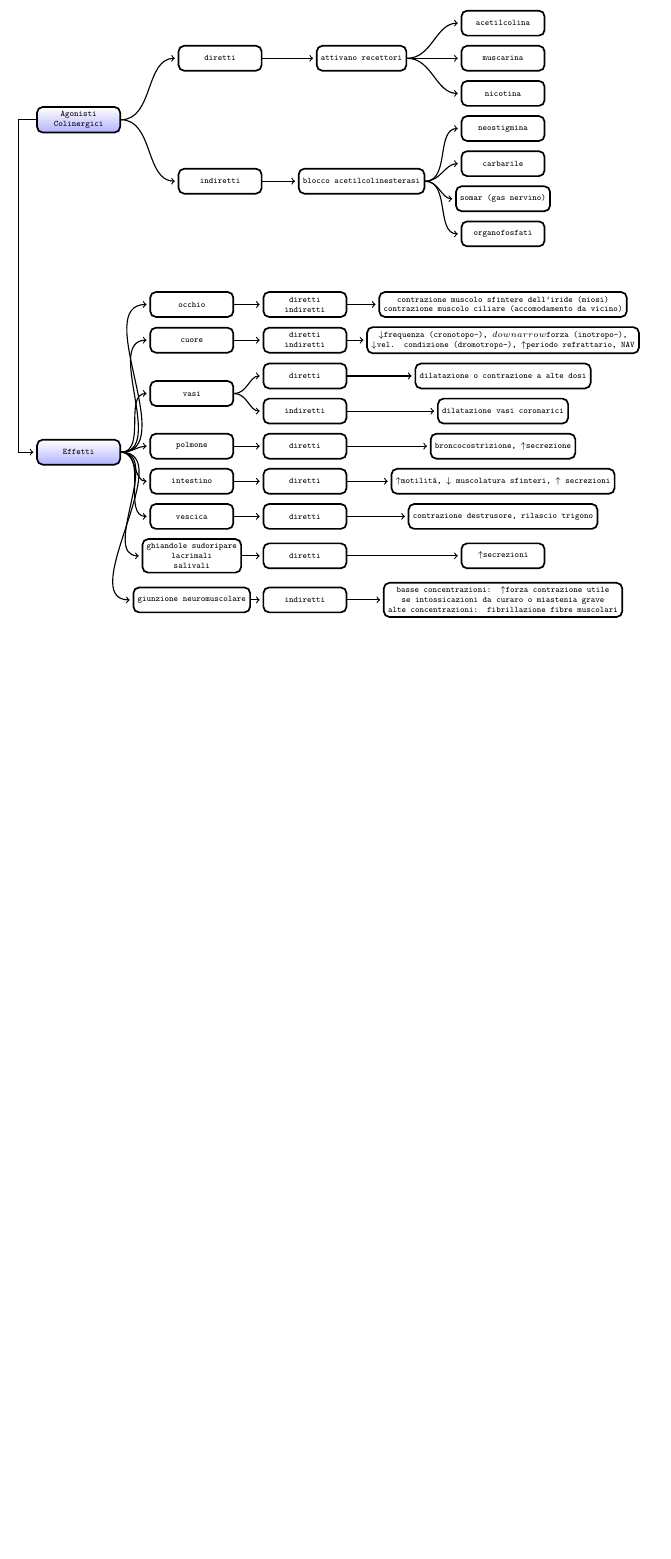
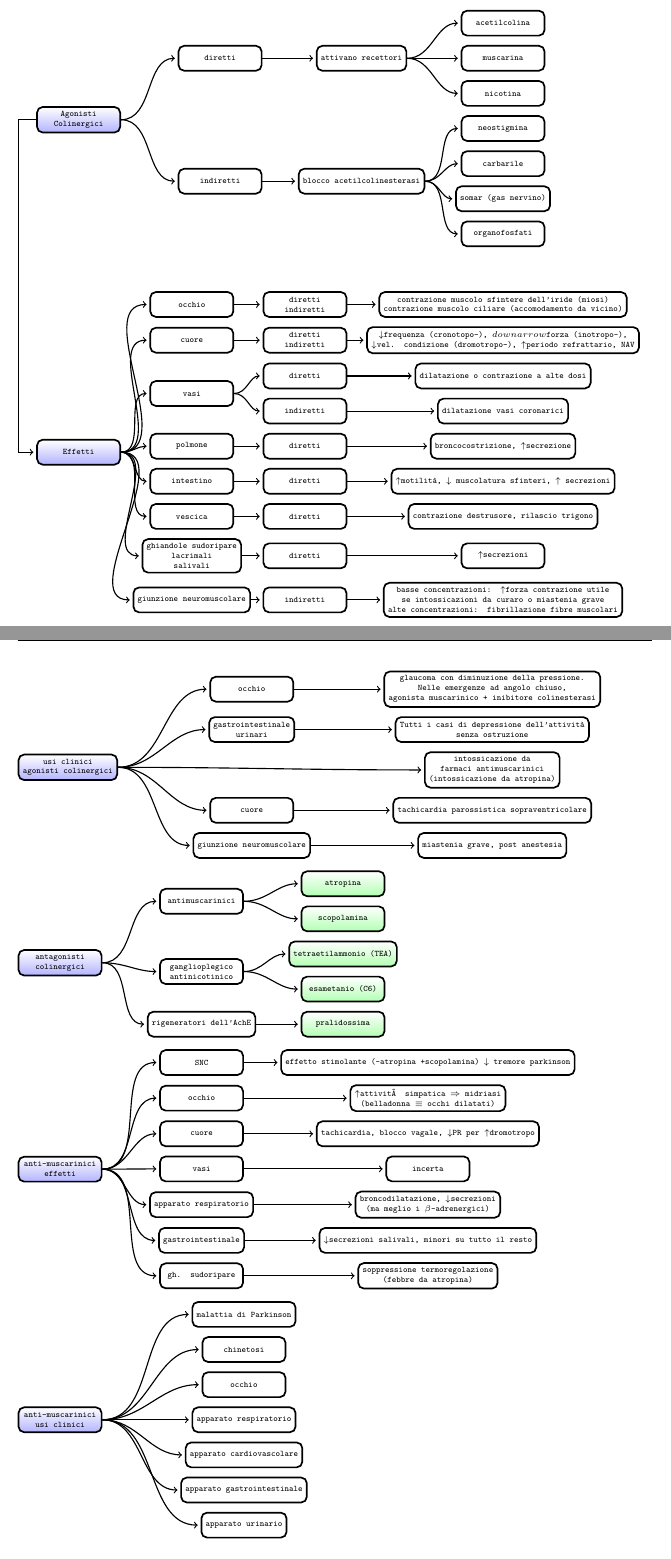
Before and after one commit to EmilianoBruni/farmacologia_mnemonic_charts, a LaTeX paper (farmacologia_mnemonic_charts.tex, which reads mnemonic_charts.tex): part of page 5 of 11 before the commit and two parts of pages 5 and 6 of 12 after it, the two joined at a grey line, cut so that both start at the same text, the shorter picture padded with empty space. The pictures show the PDF file farmacologia_mnemonic_charts.pdf that the author committed with the source.

Commit message:
Aggiunti agonisti e antagonisti colinergici

```diff
--- a/mnemonic_charts.tex
+++ b/mnemonic_charts.tex
@@ -116,6 +116,68 @@
 		]
 	\end{scope}
 	\draw[drawarrow] (main.west) -| (-1.5, 0)  |- (sub.west);
+\end{tikzpicture}
+
+\begin{tikzpicture}
+	\tikzset{level distance=130pt, level 2/.style={level distance=160pt},frontier/.style={distance from root=300pt}}
+	\Tree
+	[.{usi clinici\\ agonisti colinergici}
+		[.occhio {glaucoma con diminuzione della pressione.\\ Nelle emergenze ad angolo chiuso,\\ agonista muscarinico + inibitore colinesterasi} ]
+		[.{gastrointestinale\\ urinari} {Tutti i casi di depressione dell'attivit\`a\\ senza ostruzione} ]
+		{intossicazione da\\ farmaci antimuscarinici\\ (intossicazione da atropina)}
+		[.cuore {tachicardia parossistica sopraventricolare} ]
+		[.{giunzione neuromuscolare} {miastenia grave, post anestesia} ]
+	]
+\end{tikzpicture}
+
+\begin{tikzpicture}
+	\Tree
+	[.{antagonisti\\ colinergici}
+		[.antimuscarinici \node[farmaco]{atropina}; \node[farmaco]{scopolamina};
+		]
+		[.{ganglioplegico\\ antinicotinico} \node[farmaco]{tetraetilammonio (TEA)}; \node[farmaco]{esametanio (C6)};
+		]
+		[.{rigeneratori dell'AchE} \node[farmaco]{pralidossima};
+		]
+	]
+\end{tikzpicture}
+
+\begin{tikzpicture}
+	\tikzset{level 2/.style={level distance=160pt}}
+	\Tree
+	[.{anti-muscarinici\\ effetti}
+		[.SNC {effetto stimolante (-atropina +scopolamina) $\downarrow$ tremore parkinson}
+		]
+		[.occhio {$\uparrow$attività simpatica $\Rightarrow$ midriasi\\ (belladonna $\equiv$ occhi dilatati)}
+		]
+		[.cuore {tachicardia, blocco vagale, $\downarrow$PR per $\uparrow$dromotropo}
+		]
+		[.vasi incerta ]
+		[.{apparato respiratorio} {broncodilatazione, $\downarrow$secrezioni\\ (ma meglio i $\beta$-adrenergici)}
+		]
+		[.{gastrointestinale} {$\downarrow$secrezioni salivali, minori su tutto il resto} ]
+		[.{gh. sudoripare} {soppressione termoregolazione\\ (febbre da atropina)} ]
+	]
+\end{tikzpicture}
+
+\begin{tikzpicture}
+	\tikzset{level 1/.style={level distance=130pt}}
+	\Tree
+	[.{anti-muscarinici\\ usi clinici}
+		{malattia di Parkinson}
+		{chinetosi}
+		{occhio}
+		{apparato respiratorio}
+		{apparato cardiovascolare}
+		{apparato gastrointestinale}
+		{apparato urinario}
+	]
+\end{tikzpicture}
+
+\begin{tikzpicture}
+	\Tree
+	[.{rigeneratori\\ dell'AchE}
+	]
 \end{tikzpicture}
 
 \subsection{Noradrenalina}
```
Also changed, not shown: farmacologia_mnemonic_charts.tex (+1 -3 lines), farmacologia_mnemonic_charts.pdf.
